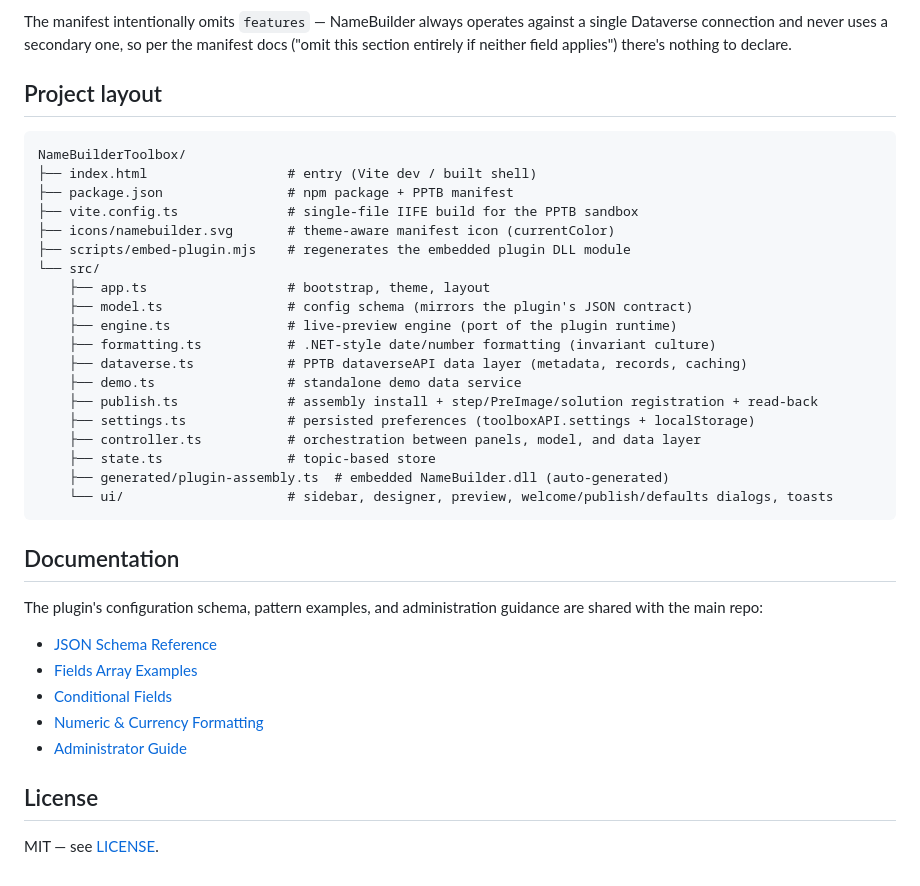
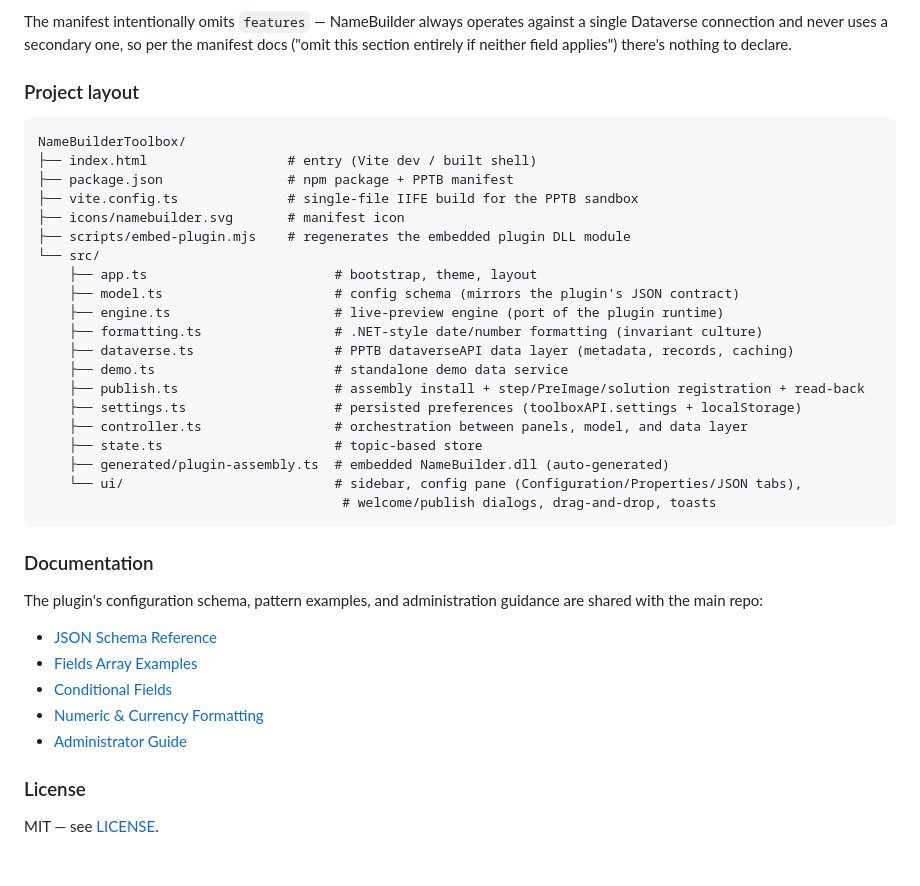
Before and after one commit to mscottsewell/NameBuilder, a Markdown page: NameBuilderToolbox/README.md, the part around one of its changes. Drawn GitHub-style.

````diff
--- a/NameBuilderToolbox/README.md
+++ b/NameBuilderToolbox/README.md
@@ -82,31 +107,32 @@ The `package.json` doubles as the PPTB tool manifest (`displayName`, `icon`, `ma
 
 The manifest intentionally omits `features` — NameBuilder always operates against a single Dataverse connection and never uses a secondary one, so per the manifest docs ("omit this section entirely if neither field applies") there's nothing to declare.
 
-## Project layout
+### Project layout
 
 ```
 NameBuilderToolbox/
 ├── index.html                  # entry (Vite dev / built shell)
 ├── package.json                # npm package + PPTB manifest
 ├── vite.config.ts              # single-file IIFE build for the PPTB sandbox
-├── icons/namebuilder.svg       # theme-aware manifest icon (currentColor)
+├── icons/namebuilder.svg       # manifest icon
 ├── scripts/embed-plugin.mjs    # regenerates the embedded plugin DLL module
 └── src/
-    ├── app.ts                  # bootstrap, theme, layout
-    ├── model.ts                # config schema (mirrors the plugin's JSON contract)
-    ├── engine.ts               # live-preview engine (port of the plugin runtime)
-    ├── formatting.ts           # .NET-style date/number formatting (invariant culture)
-    ├── dataverse.ts            # PPTB dataverseAPI data layer (metadata, records, caching)
-    ├── demo.ts                 # standalone demo data service
-    ├── publish.ts              # assembly install + step/PreImage/solution registration + read-back
-    ├── settings.ts             # persisted preferences (toolboxAPI.settings + localStorage)
-    ├── controller.ts           # orchestration between panels, model, and data layer
-    ├── state.ts                # topic-based store
+    ├── app.ts                        # bootstrap, theme, layout
+    ├── model.ts                      # config schema (mirrors the plugin's JSON contract)
+    ├── engine.ts                     # live-preview engine (port of the plugin runtime)
+    ├── formatting.ts                 # .NET-style date/number formatting (invariant culture)
+    ├── dataverse.ts                  # PPTB dataverseAPI data layer (metadata, records, caching)
+    ├── demo.ts                       # standalone demo data service
+    ├── publish.ts                    # assembly install + step/PreImage/solution registration + read-back
+    ├── settings.ts                   # persisted preferences (toolboxAPI.settings + localStorage)
+    ├── controller.ts                 # orchestration between panels, model, and data layer
+    ├── state.ts                      # topic-based store
     ├── generated/plugin-assembly.ts  # embedded NameBuilder.dll (auto-generated)
-    └── ui/                     # sidebar, designer, preview, welcome/publish/defaults dialogs, toasts
+    └── ui/                           # sidebar, config pane (Configuration/Properties/JSON tabs),
+                                       # welcome/publish dialogs, drag-and-drop, toasts
 ```
 
-## Documentation
+### Documentation
 
 The plugin's configuration schema, pattern examples, and administration guidance are shared with the main repo:
 
@@ -116,5 +142,5 @@ The plugin's configuration schema, pattern examples, and administration guidance
 - [Numeric & Currency Formatting](../NameBuilderPlugin/Docs/NUMERIC_CURRENCY_DOCS.md)
 - [Administrator Guide](../ADMINISTRATOR.md)
 
-## License
+### License
 
````
Also changed, not shown: other parts of NameBuilderToolbox/README.md (+58 -33 lines).
